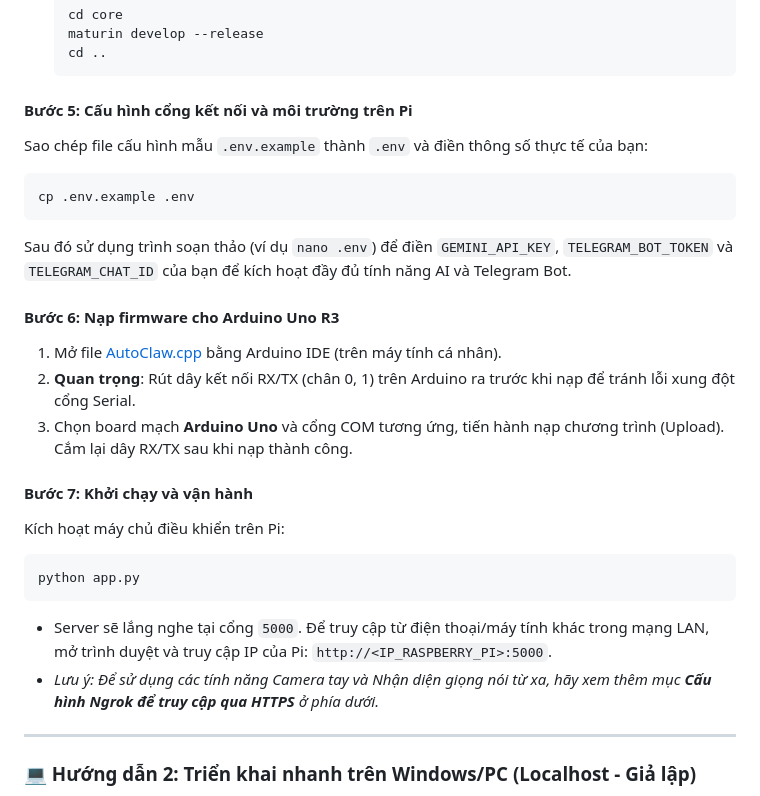
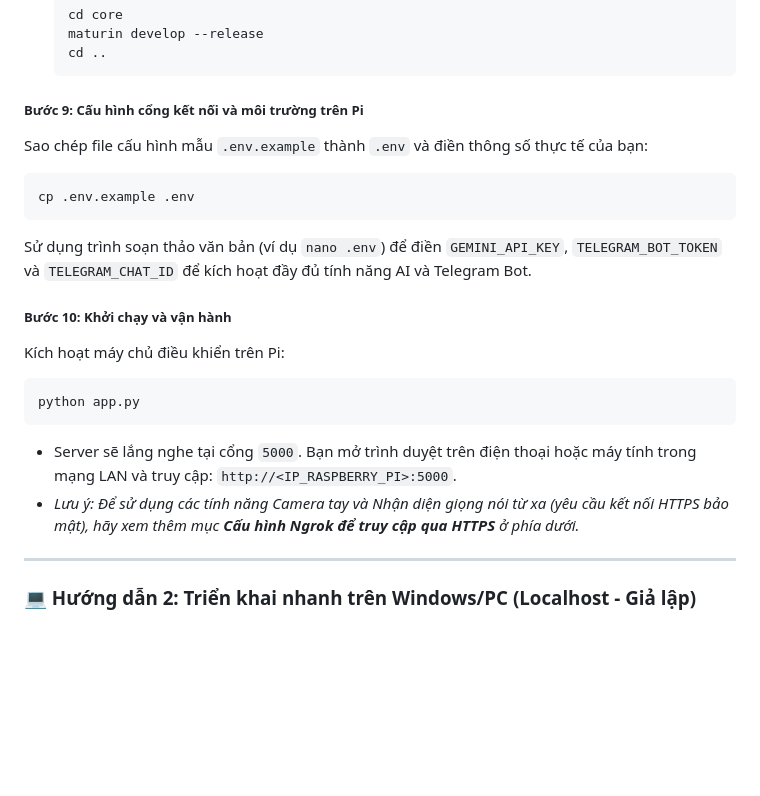
Before and after one commit to NgoDKhoi/NT131.Q21-Group-9, a Markdown page: README.md, the part around one of its changes. GitHub-like rendering; blank space fills up the shorter version.

````diff
--- a/README.md
+++ b/README.md
@@ -134,25 +170,20 @@ pip install -r requirements.txt
    cd ..
    ```
 
-#### Bước 5: Cấu hình cổng kết nối và môi trường trên Pi
+##### Bước 9: Cấu hình cổng kết nối và môi trường trên Pi
 Sao chép file cấu hình mẫu `.env.example` thành `.env` và điền thông số thực tế của bạn:
 ```bash
 cp .env.example .env
 ```
-Sau đó sử dụng trình soạn thảo (ví dụ `nano .env`) để điền `GEMINI_API_KEY`, `TELEGRAM_BOT_TOKEN` và `TELEGRAM_CHAT_ID` của bạn để kích hoạt đầy đủ tính năng AI và Telegram Bot.
+Sử dụng trình soạn thảo văn bản (ví dụ `nano .env`) để điền `GEMINI_API_KEY`, `TELEGRAM_BOT_TOKEN` và `TELEGRAM_CHAT_ID` để kích hoạt đầy đủ tính năng AI và Telegram Bot.
 
-#### Bước 6: Nạp firmware cho Arduino Uno R3
-1. Mở file [AutoClaw.cpp](AutoClaw.cpp) bằng Arduino IDE (trên máy tính cá nhân).
-2. **Quan trọng**: Rút dây kết nối RX/TX (chân 0, 1) trên Arduino ra trước khi nạp để tránh lỗi xung đột cổng Serial.
-3. Chọn board mạch **Arduino Uno** và cổng COM tương ứng, tiến hành nạp chương trình (Upload). Cắm lại dây RX/TX sau khi nạp thành công.
-
-#### Bước 7: Khởi chạy và vận hành
+##### Bước 10: Khởi chạy và vận hành
 Kích hoạt máy chủ điều khiển trên Pi:
 ```bash
 python app.py
 ```
-*   Server sẽ lắng nghe tại cổng `5000`. Để truy cập từ điện thoại/máy tính khác trong mạng LAN, mở trình duyệt và truy cập IP của Pi: `http://<IP_RASPBERRY_PI>:5000`.
-*   *Lưu ý: Để sử dụng các tính năng Camera tay và Nhận diện giọng nói từ xa, hãy xem thêm mục **Cấu hình Ngrok để truy cập qua HTTPS** ở phía dưới.*
+* Server sẽ lắng nghe tại cổng `5000`. Bạn mở trình duyệt trên điện thoại hoặc máy tính trong mạng LAN và truy cập: `http://<IP_RASPBERRY_PI>:5000`.
+* *Lưu ý: Để sử dụng các tính năng Camera tay và Nhận diện giọng nói từ xa (yêu cầu kết nối HTTPS bảo mật), hãy xem thêm mục **Cấu hình Ngrok để truy cập qua HTTPS** ở phía dưới.*
 
 ---
 
````
Also changed, not shown: other parts of README.md (+42 -6 lines).
